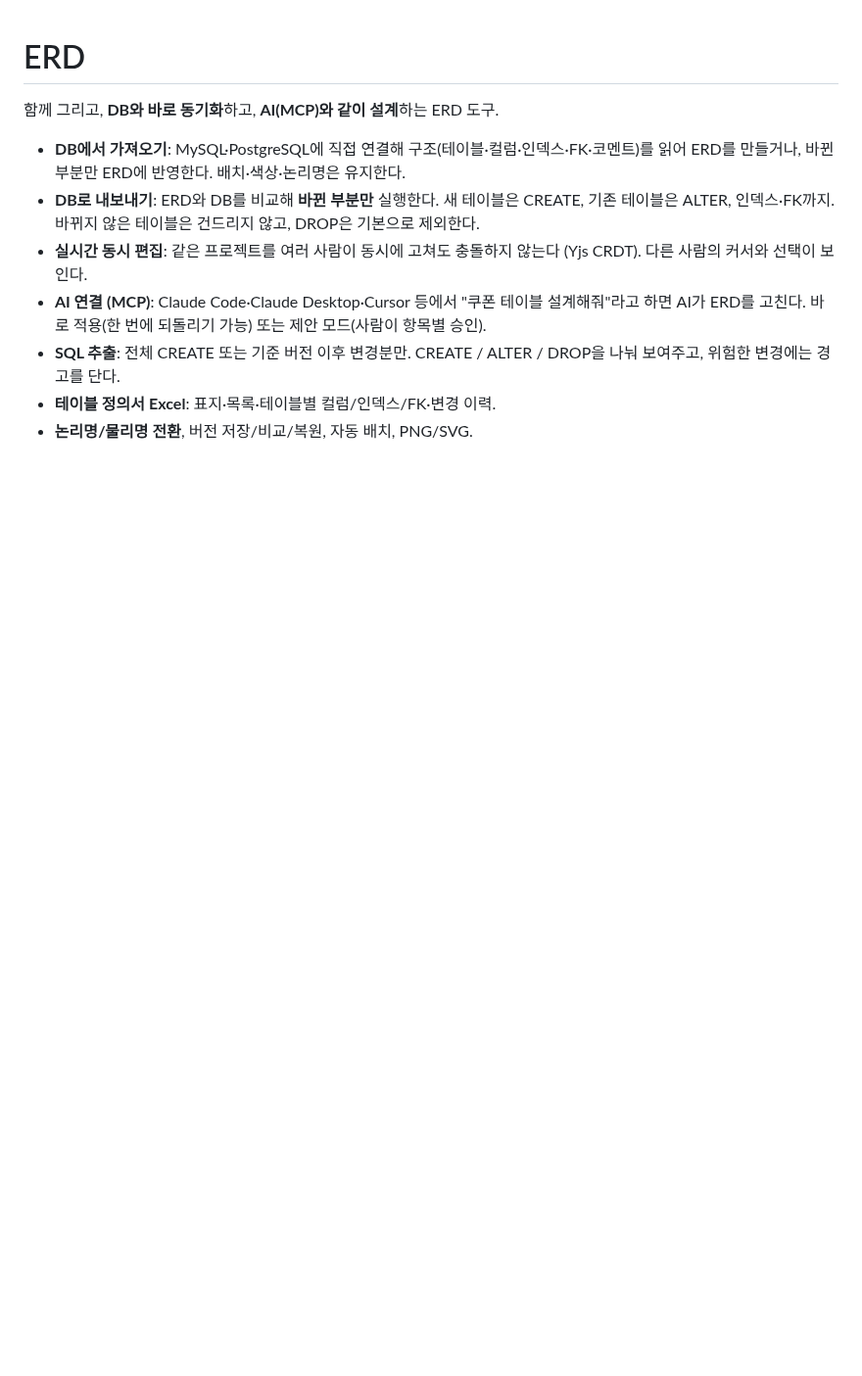
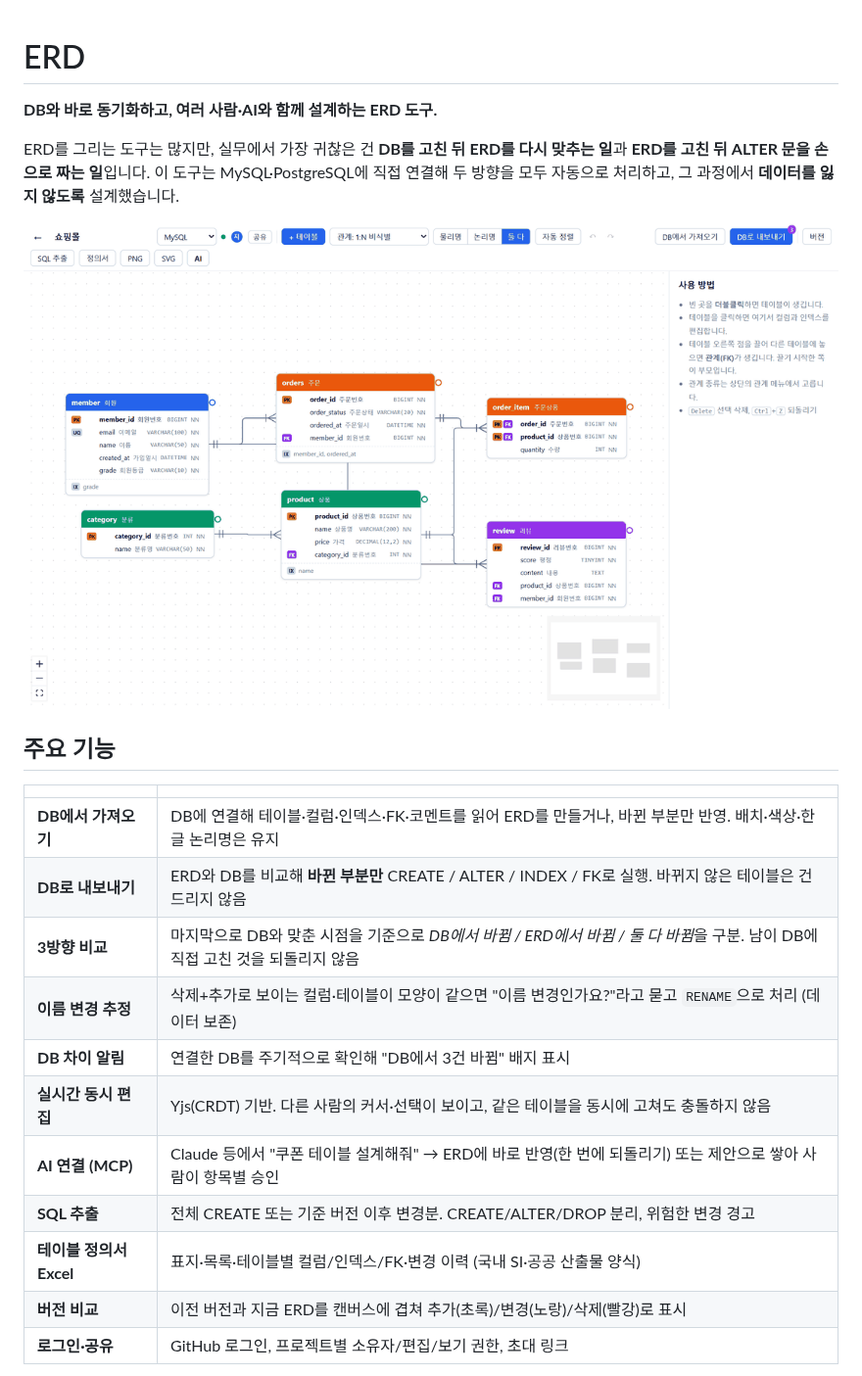
Before and after one commit to isanguk38/erd, a Markdown page: README.md, the part around one of its changes. Shown at 98% size. Rendered like a GitHub page; pictures changed too: docs/images/ai-live.gif (added); blank space fills up the shorter version.

```diff
--- a/README.md
+++ b/README.md
@@ -1,11 +1,25 @@
 # ERD
 
-함께 그리고, **DB와 바로 동기화**하고, **AI(MCP)와 같이 설계**하는 ERD 도구.
+**DB와 바로 동기화하고, 여러 사람·AI와 함께 설계하는 ERD 도구.**
 
-- **DB에서 가져오기**: MySQL·PostgreSQL에 직접 연결해 구조(테이블·컬럼·인덱스·FK·코멘트)를 읽어 ERD를 만들거나, 바뀐 부분만 ERD에 반영한다. 배치·색상·논리명은 유지한다.
-- **DB로 내보내기**: ERD와 DB를 비교해 **바뀐 부분만** 실행한다. 새 테이블은 CREATE, 기존 테이블은 ALTER, 인덱스·FK까지. 바뀌지 않은 테이블은 건드리지 않고, DROP은 기본으로 제외한다.
-- **실시간 동시 편집**: 같은 프로젝트를 여러 사람이 동시에 고쳐도 충돌하지 않는다 (Yjs CRDT). 다른 사람의 커서와 선택이 보인다.
-- **AI 연결 (MCP)**: Claude Code·Claude Desktop·Cursor 등에서 "쿠폰 테이블 설계해줘"라고 하면 AI가 ERD를 고친다. 바로 적용(한 번에 되돌리기 가능) 또는 제안 모드(사람이 항목별 승인).
-- **SQL 추출**: 전체 CREATE 또는 기준 버전 이후 변경분만. CREATE / ALTER / DROP을 나눠 보여주고, 위험한 변경에는 경고를 단다.
-- **테이블 정의서 Excel**: 표지·목록·테이블별 컬럼/인덱스/FK·변경 이력.
-- **논리명/물리명 전환**, 버전 저장/비교/복원, 자동 배치, PNG/SVG.
+ERD를 그리는 도구는 많지만, 실무에서 가장 귀찮은 건 **DB를 고친 뒤 ERD를 다시 맞추는 일**과 **ERD를 고친 뒤 ALTER 문을 손으로 짜는 일**입니다.
+이 도구는 MySQL·PostgreSQL에 직접 연결해 두 방향을 모두 자동으로 처리하고, 그 과정에서 **데이터를 잃지 않도록** 설계했습니다.
+
+![AI가 ERD를 고치는 모습이 실시간으로 반영되고, 한 번에 되돌린다](docs/images/ai-live.gif)
+
+## 주요 기능
+
+| | |
+|---|---|
+| **DB에서 가져오기** | DB에 연결해 테이블·컬럼·인덱스·FK·코멘트를 읽어 ERD를 만들거나, 바뀐 부분만 반영. 배치·색상·한글 논리명은 유지 |
+| **DB로 내보내기** | ERD와 DB를 비교해 **바뀐 부분만** CREATE / ALTER / INDEX / FK로 실행. 바뀌지 않은 테이블은 건드리지 않음 |
+| **3방향 비교** | 마지막으로 DB와 맞춘 시점을 기준으로 *DB에서 바뀜 / ERD에서 바뀜 / 둘 다 바뀜*을 구분. 남이 DB에 직접 고친 것을 되돌리지 않음 |
+| **이름 변경 추정** | 삭제+추가로 보이는 컬럼·테이블이 모양이 같으면 "이름 변경인가요?"라고 묻고 `RENAME`으로 처리 (데이터 보존) |
+| **DB 차이 알림** | 연결한 DB를 주기적으로 확인해 "DB에서 3건 바뀜" 배지 표시 |
+| **실시간 동시 편집** | Yjs(CRDT) 기반. 다른 사람의 커서·선택이 보이고, 같은 테이블을 동시에 고쳐도 충돌하지 않음 |
+| **AI 연결 (MCP)** | Claude 등에서 "쿠폰 테이블 설계해줘" → ERD에 바로 반영(한 번에 되돌리기) 또는 제안으로 쌓아 사람이 항목별 승인 |
+| **SQL 추출** | 전체 CREATE 또는 기준 버전 이후 변경분. CREATE/ALTER/DROP 분리, 위험한 변경 경고 |
+| **테이블 정의서 Excel** | 표지·목록·테이블별 컬럼/인덱스/FK·변경 이력 (국내 SI·공공 산출물 양식) |
+| **버전 비교** | 이전 버전과 지금 ERD를 캔버스에 겹쳐 추가(초록)/변경(노랑)/삭제(빨강)로 표시 |
+| **로그인·공유** | GitHub 로그인, 프로젝트별 소유자/편집/보기 권한, 초대 링크 |
+
```
Also changed, not shown: other parts of README.md (+77 -57 lines), docs/DESIGN.md (+5 -3 lines), docs/images/collab.png (added), docs/images/compare.png (added), docs/images/db-push.png (added), docs/images/proposal.png (added), 3 other files.
